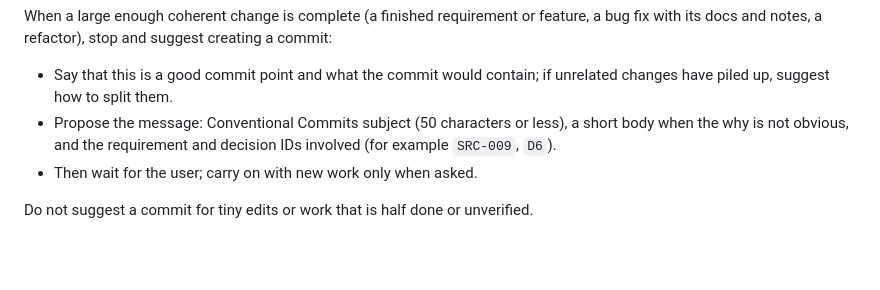
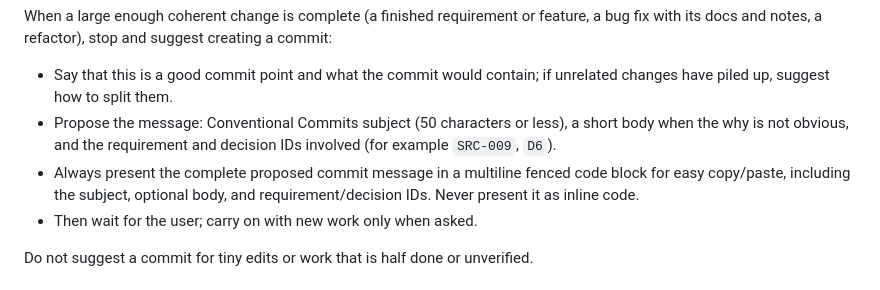
Before and after one commit to simonlovgren/ams-viewer, a Markdown page: AGENTS.md, the part around the change. GitHub-like rendering; blank space fills up the shorter version.

Commit message:
docs: require commit messages in code blocks

```diff
--- a/AGENTS.md
+++ b/AGENTS.md
@@ -55,6 +55,7 @@ When a large enough coherent change is complete (a finished requirement or featu
 
 - Say that this is a good commit point and what the commit would contain; if unrelated changes have piled up, suggest how to split them.
 - Propose the message: Conventional Commits subject (50 characters or less), a short body when the why is not obvious, and the requirement and decision IDs involved (for example `SRC-009`, `D6`).
+- Always present the complete proposed commit message in a multiline fenced code block for easy copy/paste, including the subject, optional body, and requirement/decision IDs. Never present it as inline code.
 - Then wait for the user; carry on with new work only when asked.
 
 Do not suggest a commit for tiny edits or work that is half done or unverified.
```
